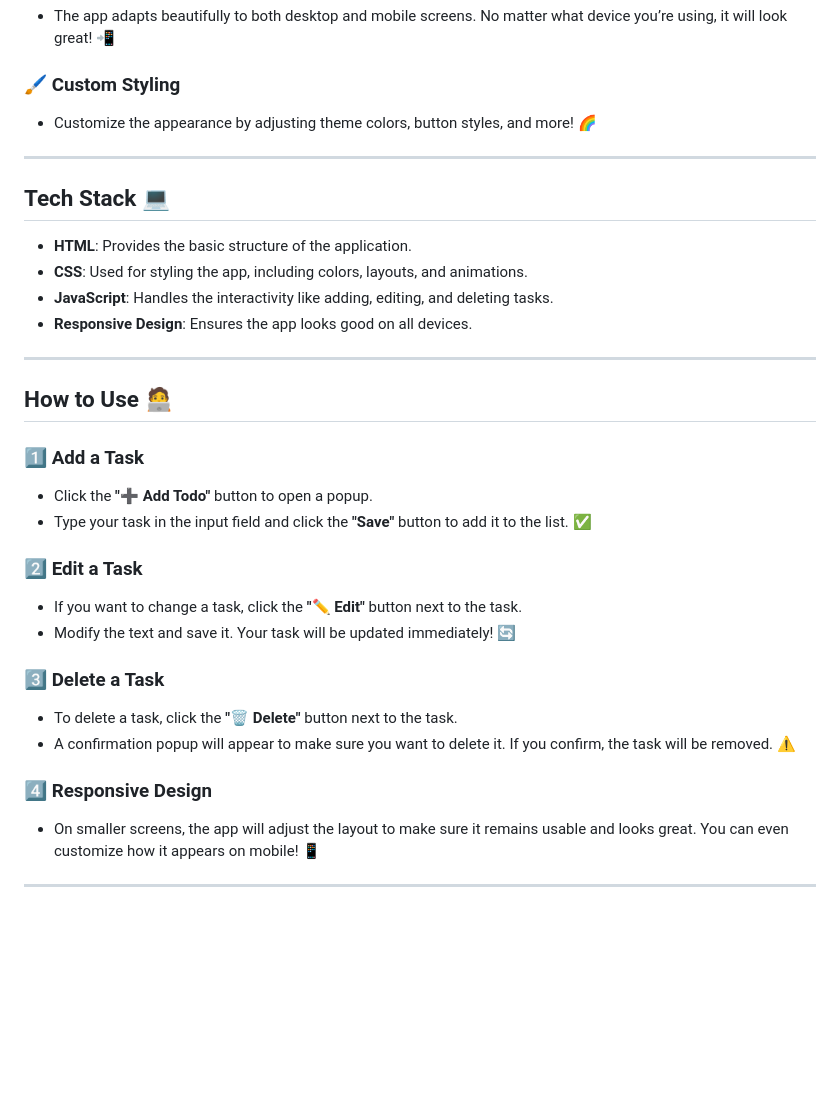
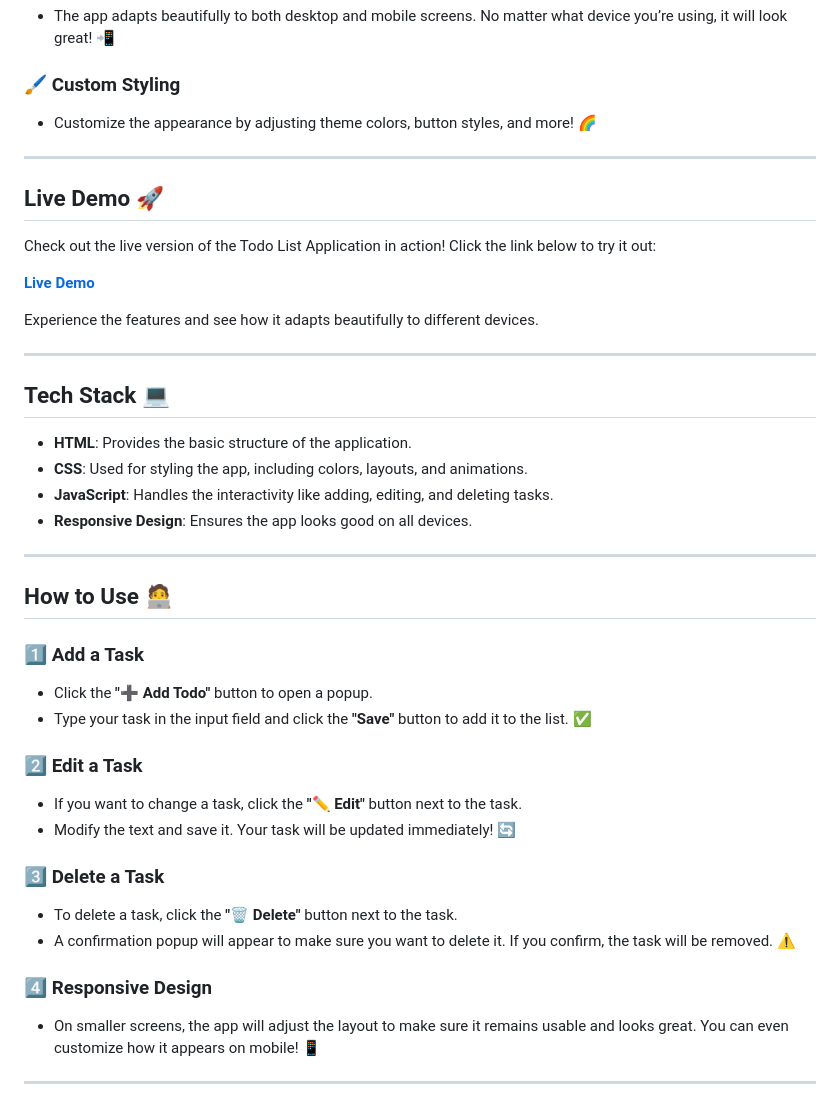
Before and after one commit to samar007gill/TODO..Application, a Markdown page: README.md, the part around the change printed below. GitHub-like rendering; blank space fills up the shorter version.

```diff
--- a/README.md
+++ b/README.md
@@ -23,6 +21,16 @@ Welcome to the **Todo List Application**! This is a user-friendly web app design
 
 ---
 
+## Live Demo 🚀
+
+Check out the live version of the Todo List Application in action! Click the link below to try it out:
+
+[**Live Demo**](https://yourusername.github.io/todo-app/)
+
+Experience the features and see how it adapts beautifully to different devices.
+
+---
+
 ## Tech Stack 💻
 
 - **HTML**: Provides the basic structure of the application.
@@ -34,19 +42,19 @@ Welcome to the **Todo List Application**! This is a user-friendly web app design
 
 ## How to Use 🧑‍💻
 
-### 1️⃣ **Add a Task**
+### 1⃣ **Add a Task**
    - Click the **"➕ Add Todo"** button to open a popup.
    - Type your task in the input field and click the **"Save"** button to add it to the list. ✅
 
-### 2️⃣ **Edit a Task**
+### 2⃣ **Edit a Task**
    - If you want to change a task, click the **"✏️ Edit"** button next to the task.
    - Modify the text and save it. Your task will be updated immediately! 🔄
 
-### 3️⃣ **Delete a Task**
+### 3⃣ **Delete a Task**
    - To delete a task, click the **"🗑️ Delete"** button next to the task.
    - A confirmation popup will appear to make sure you want to delete it. If you confirm, the task will be removed. ⚠️
 
-### 4️⃣ **Responsive Design**
+### 4⃣ **Responsive Design**
    - On smaller screens, the app will adjust the layout to make sure it remains usable and looks great. You can even customize how it appears on mobile! 📱
 
 ---
```
Also changed, not shown: other parts of README.md (+4 -6 lines).
